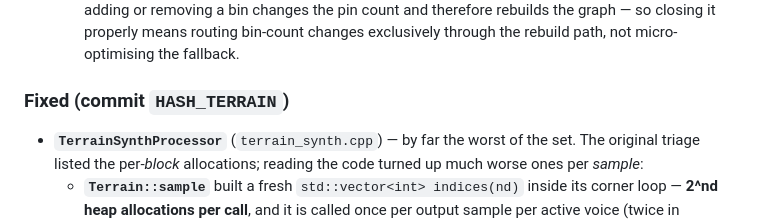
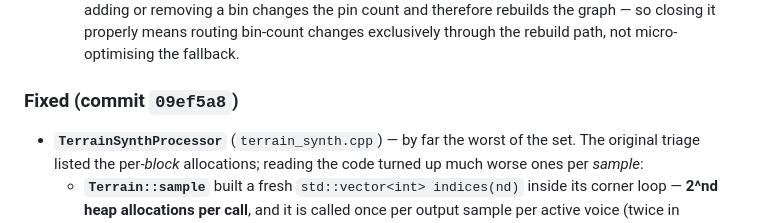
Before and after one commit to inhahe/SEANCE, a Markdown page: known-issues.md, the part around the change. Drawn GitHub-style.

Commit message:
known-issues: fill in the TerrainSynth fix commit hash
Co-Authored-By: Claude Opus 4.6 <noreply@anthropic.com>

```diff
--- a/known-issues.md
+++ b/known-issues.md
@@ -236,7 +236,7 @@ triaged below. Re-run it before trusting this list again — it is a snapshot.
     closing it properly means routing bin-count changes exclusively through the
     rebuild path, not micro-optimising the fallback.
 
-### Fixed (commit `HASH_TERRAIN`)
+### Fixed (commit `09ef5a8`)
 
 - **`TerrainSynthProcessor`** (`terrain_synth.cpp`) — by far the worst of the
   set. The original triage listed the per-*block* allocations; reading the code
```
